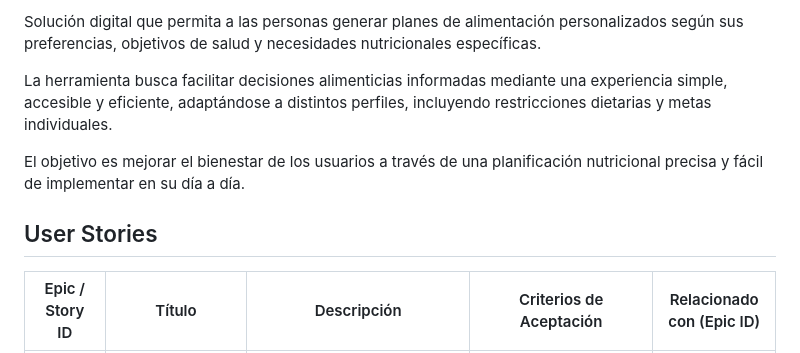
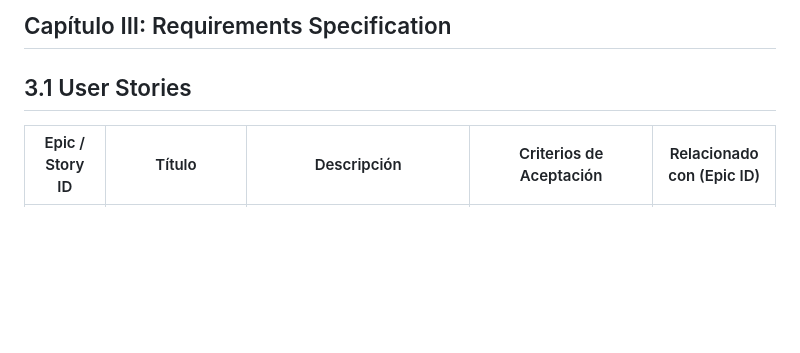
Before and after one commit to BiteWise-Grupo-OpenSource/Startup-Docs, a Markdown page: Docs/chapter3.md, the part around one of its changes. GitHub-like rendering; blank space fills up the shorter version.

```diff
--- a/Docs/chapter3.md
+++ b/Docs/chapter3.md
@@ -1,10 +1,6 @@
-Solución digital que permita a las personas generar planes de alimentación personalizados según sus preferencias, objetivos de salud y necesidades nutricionales específicas.
+## Capítulo III: Requirements Specification
 
-La herramienta busca facilitar decisiones alimenticias informadas mediante una experiencia simple, accesible y eficiente, adaptándose a distintos perfiles, incluyendo restricciones dietarias y metas individuales.
-
-El objetivo es mejorar el bienestar de los usuarios a través de una planificación nutricional precisa y fácil de implementar en su día a día.
-
-## User Stories
+## 3.1 User Stories
 
 | Epic / Story ID | Título | Descripción | Criterios de Aceptación | Relacionado con (Epic ID) |
 | --- | --- | --- | --- | --- |
```
Also changed, not shown: other parts of Docs/chapter3.md (+33 -0 lines).
